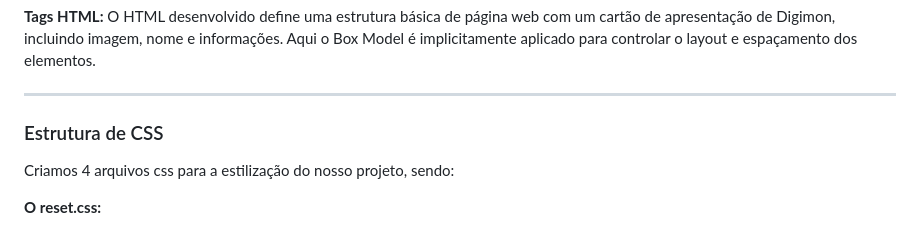
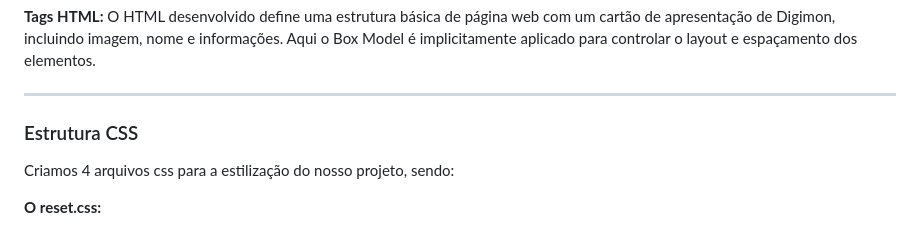
Before and after one commit to alinealien/digimon-screen, a Markdown page: README.md, the part around one of its changes. Rendered like a GitHub page.

Commit message:
Atualizando README do Projeto

```diff
--- a/README.md
+++ b/README.md
@@ -17,7 +17,7 @@ O Box Model é um conceito fundamental no design e layout de páginas web. Ele r
 O HTML desenvolvido define uma estrutura básica de página web com um cartão de apresentação de Digimon, incluindo imagem, nome e informações. Aqui o Box Model é implicitamente aplicado para controlar o layout e espaçamento dos elementos.
 ___________________________________________________________________
 
-### Estrutura de CSS
+### Estrutura CSS
 
 Criamos 4 arquivos css para a estilização do nosso projeto, sendo:
 
```
Also changed, not shown: other parts of README.md (+16 -0 lines).
